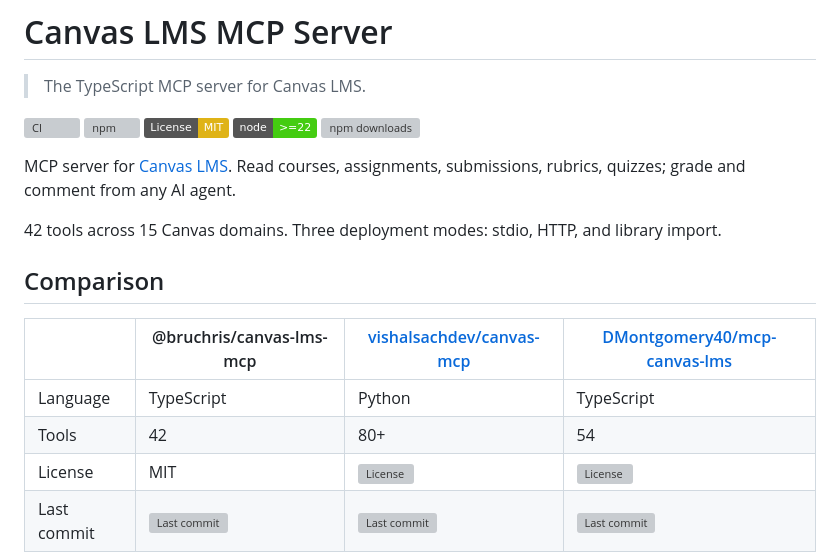
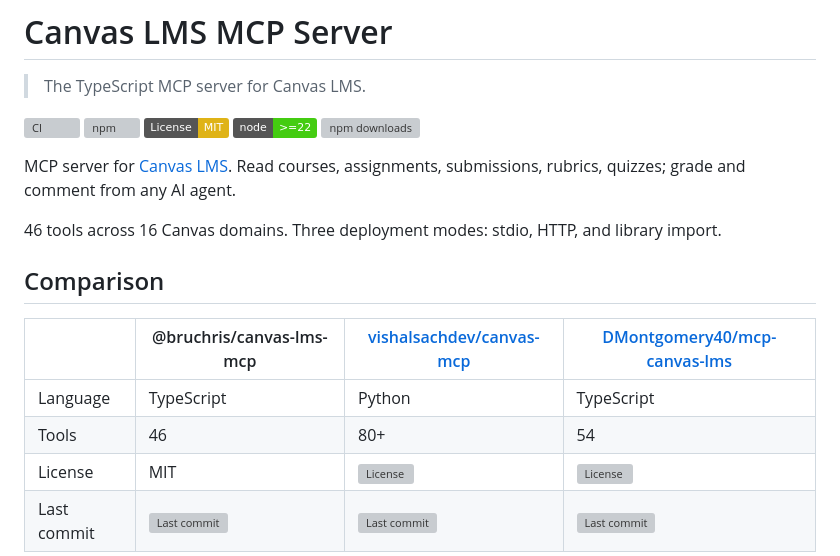
Before and after one commit to bruchris/canvas-lms-mcp, a Markdown page: README.md, the part around the change. GitHub-like rendering; badges without logos; grey boxes are pictures that could not be loaded.

Commit message:
docs: fix tool count in README comparison table
Co-Authored-By: Paperclip <noreply@paperclip.ing>

```diff
--- a/README.md
+++ b/README.md
@@ -10,14 +10,14 @@
 
 MCP server for [Canvas LMS](https://www.instructure.com/canvas). Read courses, assignments, submissions, rubrics, quizzes; grade and comment from any AI agent.
 
-42 tools across 15 Canvas domains. Three deployment modes: stdio, HTTP, and library import.
+46 tools across 16 Canvas domains. Three deployment modes: stdio, HTTP, and library import.
 
 ## Comparison
 
 | | @bruchris/canvas-lms-mcp | [vishalsachdev/canvas-mcp](https://github.com/vishalsachdev/canvas-mcp) | [DMontgomery40/mcp-canvas-lms](https://github.com/DMontgomery40/mcp-canvas-lms) |
 |---|---|---|---|
 | Language | TypeScript | Python | TypeScript |
-| Tools | 42 | 80+ | 54 |
+| Tools | 46 | 80+ | 54 |
 | License | MIT | [![License](https://img.shields.io/github/license/vishalsachdev/canvas-mcp)](https://github.com/vishalsachdev/canvas-mcp/blob/main/LICENSE) | [![License](https://img.shields.io/github/license/DMontgomery40/mcp-canvas-lms)](https://github.com/DMontgomery40/mcp-canvas-lms/blob/main/LICENSE) |
 | Last commit | [![Last commit](https://img.shields.io/github/last-commit/bruchris/canvas-lms-mcp)](https://github.com/bruchris/canvas-lms-mcp) | [![Last commit](https://img.shields.io/github/last-commit/vishalsachdev/canvas-mcp)](https://github.com/vishalsachdev/canvas-mcp) | [![Last commit](https://img.shields.io/github/last-commit/DMontgomery40/mcp-canvas-lms)](https://github.com/DMontgomery40/mcp-canvas-lms) |
 
```
